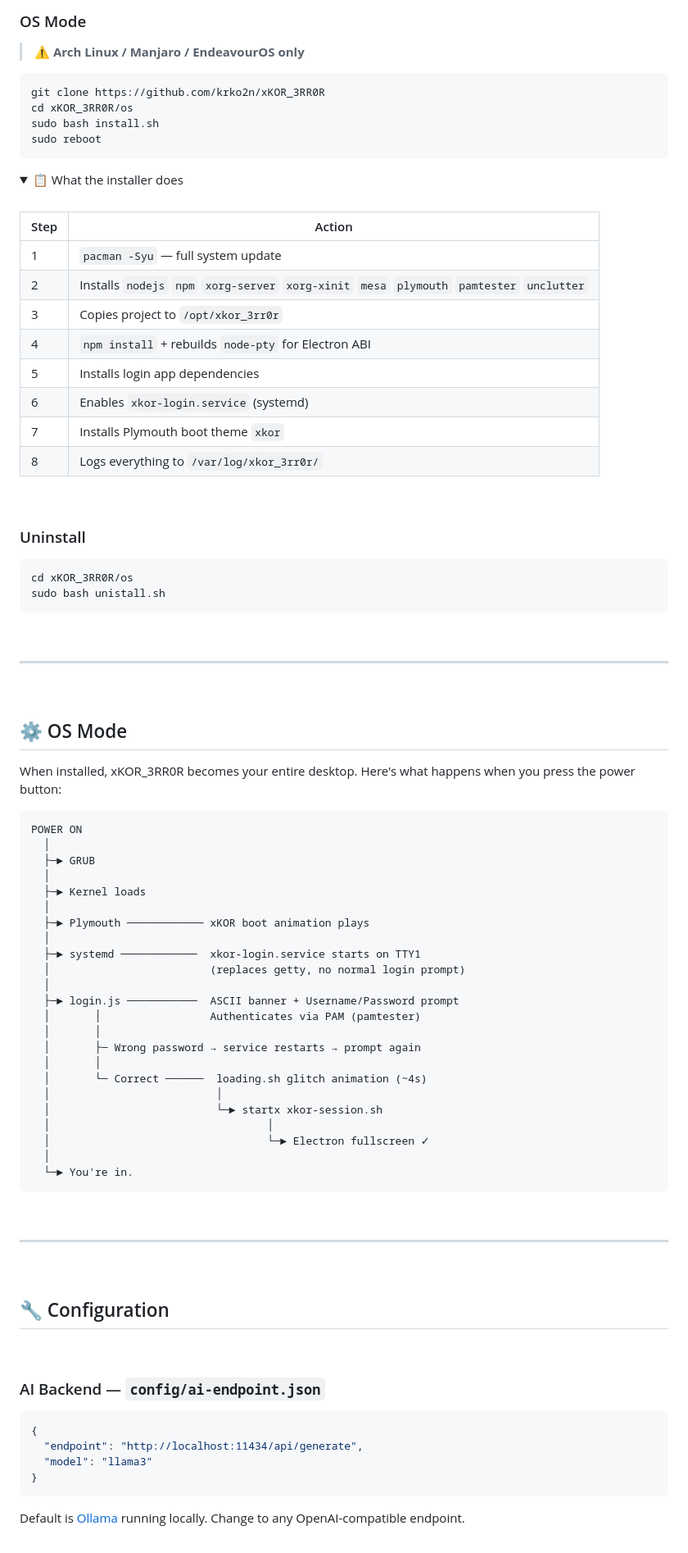
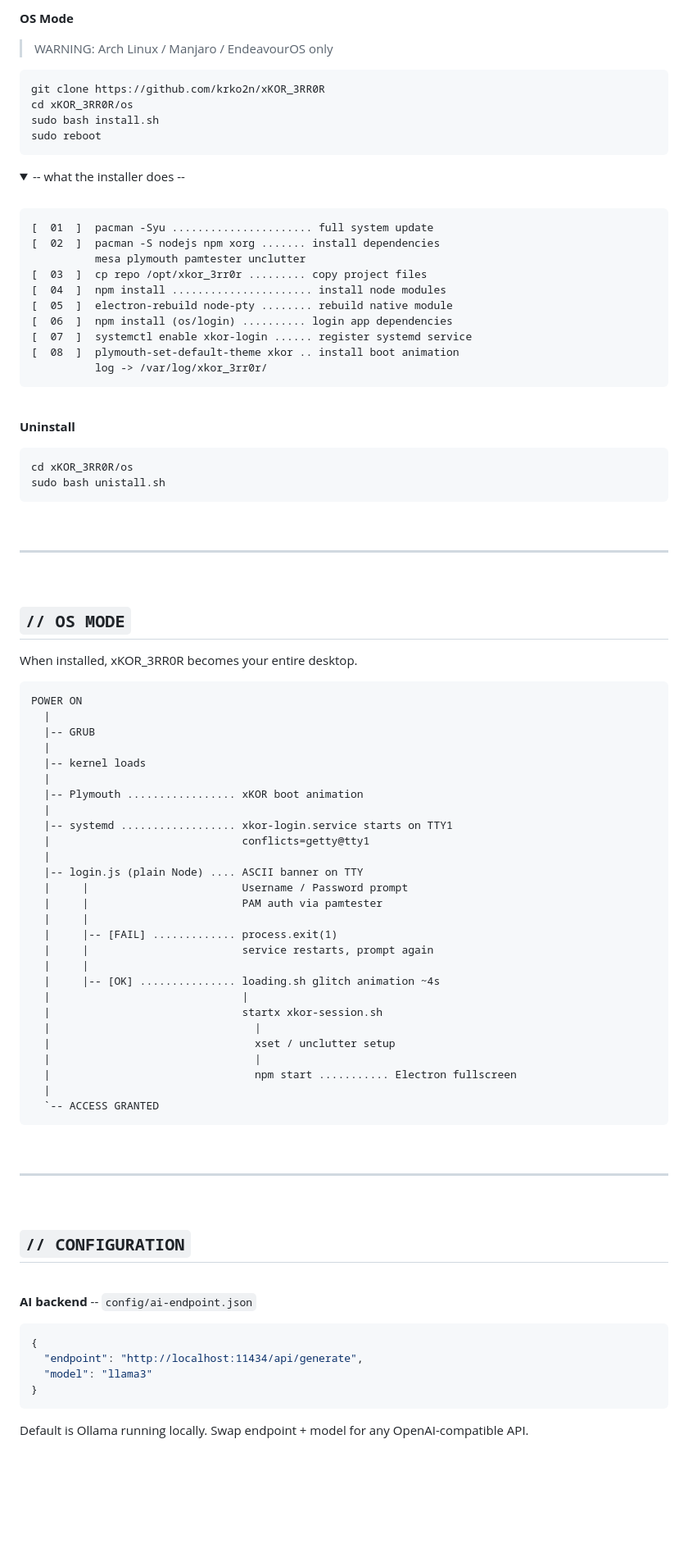
Before and after one commit to krko2n/xKOR_3RR0R, a Markdown page: README.md, the part around one of its changes. Shown at 82% size. Rendered like a GitHub page; folded sections open; blank space fills up the shorter version.

````diff
--- a/README.md
+++ b/README.md
@@ -103,9 +118,9 @@ bash run.sh
 
 <br>
 
-### OS Mode
+**OS Mode**
 
-> ⚠️ **Arch Linux / Manjaro / EndeavourOS only**
+> WARNING: Arch Linux / Manjaro / EndeavourOS only
 
 ```bash
 git clone https://github.com/krko2n/xKOR_3RR0R
@@ -115,25 +130,27 @@ sudo reboot
 ```
 
 <details>
-<summary>📋 What the installer does</summary>
+<summary>-- what the installer does --</summary>
 <br>
 
-| Step | Action |
-|------|--------|
-| 1 | `pacman -Syu` — full system update |
-| 2 | Installs `nodejs` `npm` `xorg-server` `xorg-xinit` `mesa` `plymouth` `pamtester` `unclutter` |
-| 3 | Copies project to `/opt/xkor_3rr0r` |
-| 4 | `npm install` + rebuilds `node-pty` for Electron ABI |
-| 5 | Installs login app dependencies |
-| 6 | Enables `xkor-login.service` (systemd) |
-| 7 | Installs Plymouth boot theme `xkor` |
-| 8 | Logs everything to `/var/log/xkor_3rr0r/` |
+```
+[  01  ]  pacman -Syu ...................... full system update
+[  02  ]  pacman -S nodejs npm xorg ....... install dependencies
+          mesa plymouth pamtester unclutter
+[  03  ]  cp repo /opt/xkor_3rr0r ......... copy project files
+[  04  ]  npm install ...................... install node modules
+[  05  ]  electron-rebuild node-pty ........ rebuild native module
+[  06  ]  npm install (os/login) .......... login app dependencies
+[  07  ]  systemctl enable xkor-login ...... register systemd service
+[  08  ]  plymouth-set-default-theme xkor .. install boot animation
+          log -> /var/log/xkor_3rr0r/
+```
 
 </details>
 
 <br>
 
-### Uninstall
+**Uninstall**
 
 ```bash
 cd xKOR_3RR0R/os
@@ -146,34 +163,38 @@ sudo bash unistall.sh
 
 <br>
 
-## ⚙️ OS Mode
+## `// OS MODE`
 
-When installed, xKOR_3RR0R becomes your entire desktop. Here's what happens when you press the power button:
+When installed, xKOR_3RR0R becomes your entire desktop.
 
 ```
 POWER ON
-  │
-  ├─► GRUB
-  │
-  ├─► Kernel loads
-  │
-  ├─► Plymouth ──────────── xKOR boot animation plays
-  │
-  ├─► systemd ────────────  xkor-login.service starts on TTY1
-  │                         (replaces getty, no normal login prompt)
-  │
-  ├─► login.js ───────────  ASCII banner + Username/Password prompt
-  │       │                 Authenticates via PAM (pamtester)
-  │       │
-  │       ├─ Wrong password → service restarts → prompt again
-  │       │
-  │       └─ Correct ──────  loading.sh glitch animation (~4s)
-  │                          │
-  │                          └─► startx xkor-session.sh
-  │                                  │
-  │                                  └─► Electron fullscreen ✓
-  │
-  └─► You're in.
+  |
+  |-- GRUB
+  |
+  |-- kernel loads
+  |
+  |-- Plymouth ................. xKOR boot animation
+  |
+  |-- systemd .................. xkor-login.service starts on TTY1
+  |                              conflicts=getty@tty1
+  |
+  |-- login.js (plain Node) .... ASCII banner on TTY
+  |     |                        Username / Password prompt
+  |     |                        PAM auth via pamtester
+  |     |
+  |     |-- [FAIL] ............. process.exit(1)
+  |     |                        service restarts, prompt again
+  |     |
+  |     |-- [OK] ............... loading.sh glitch animation ~4s
+  |                              |
+  |                              startx xkor-session.sh
+  |                                |
+  |                                xset / unclutter setup
+  |                                |
+  |                                npm start ........... Electron fullscreen
+  |
+  `-- ACCESS GRANTED
 ```
 
 <br>
@@ -182,11 +203,11 @@ POWER ON
 
 <br>
 
-## 🔧 Configuration
+## `// CONFIGURATION`
 
 <br>
 
-### AI Backend — `config/ai-endpoint.json`
+**AI backend** -- `config/ai-endpoint.json`
 
 ```json
 {
@@ -195,7 +216,7 @@ POWER ON
 }
 ```
 
-Default is [Ollama](https://ollama.ai) running locally. Change to any OpenAI-compatible endpoint.
+Default is Ollama running locally. Swap endpoint + model for any OpenAI-compatible API.
 
 <br>
 
````
Also changed, not shown: other parts of README.md (+180 -131 lines).
